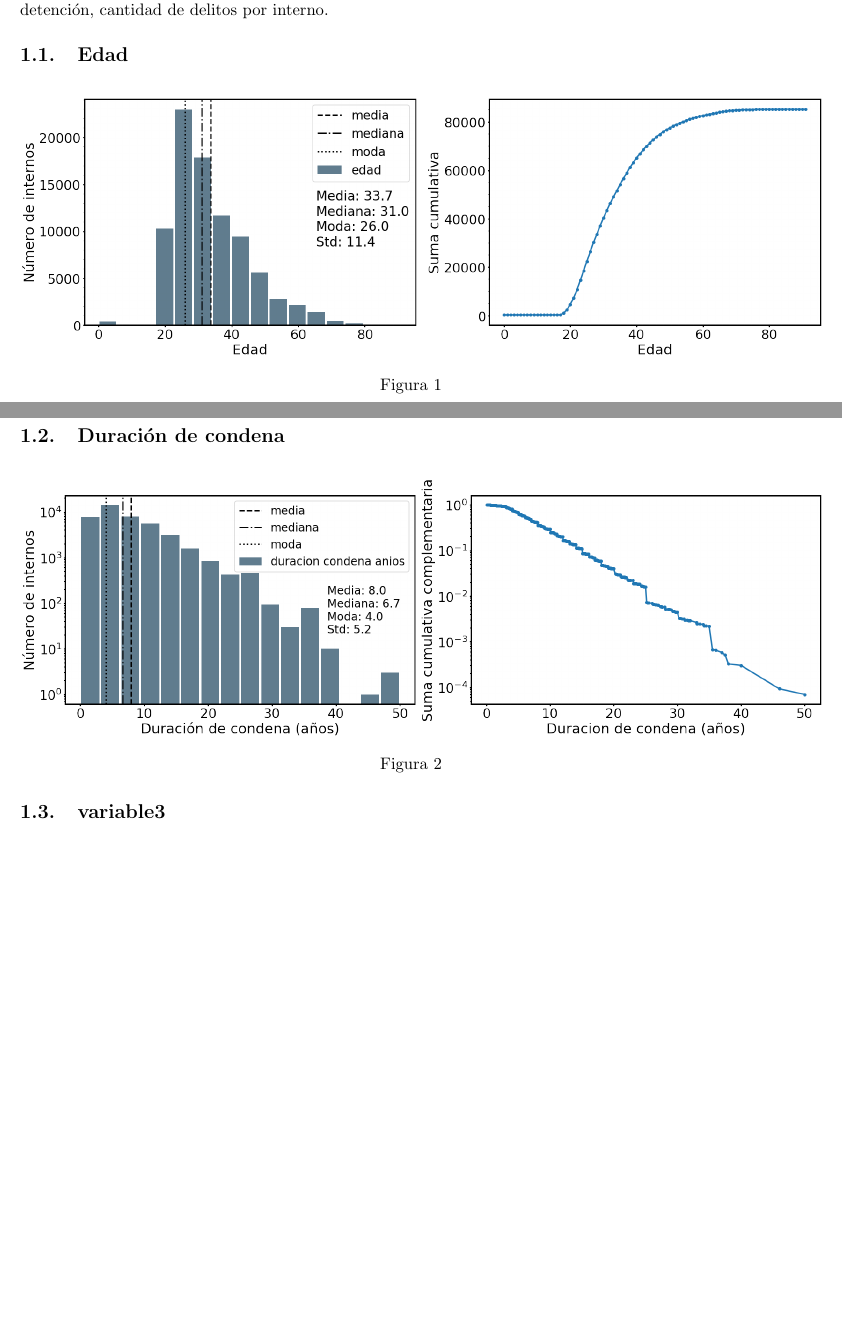
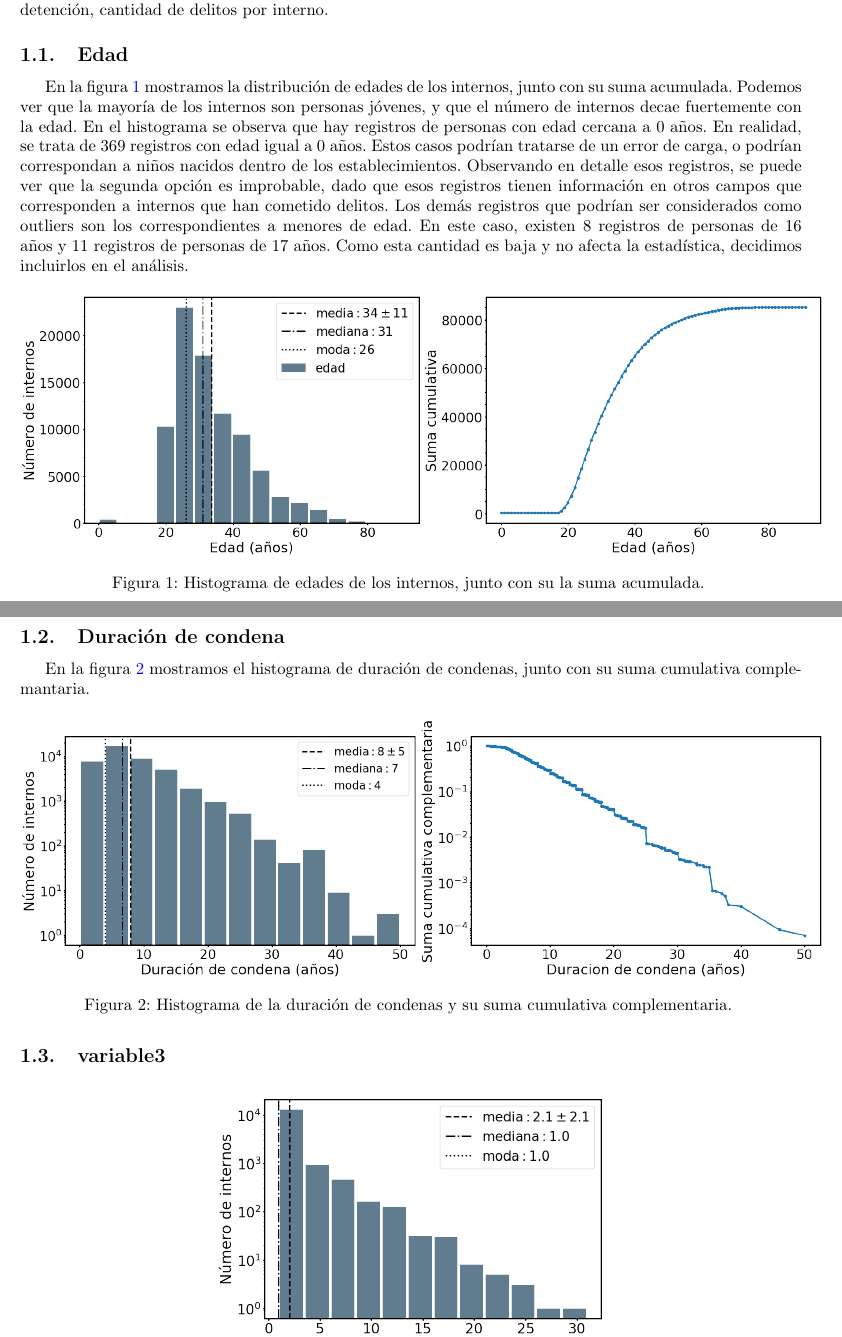
Before and after one commit to nahuelalmeira/poblacionPenal, a LaTeX document (Informe/Informe1.tex): two parts of pages 1 and 2 of 5, joined at a grey line, cut so that both start at the same text, the shorter picture padded with empty space. Compiled offline with pdfLaTeX.

Commit message:
Agrego descripcion al informe y modifico graficos

```diff
--- a/Informe/Informe1.tex
+++ b/Informe/Informe1.tex
@@ -46,18 +46,22 @@ Las variables elegidas fueron: edad, duración de condena, diferencia entre fech
 
 \subsection{Edad}
 
+En la figura \ref{fig:edad} mostramos la distribuci\'on de edades de los internos, junto con su suma acumulada. Podemos ver que la mayor\'ia de los internos son personas j\'ovenes, y que el n\'umero de internos decae fuertemente con la edad. En el histograma se observa que hay registros de personas con edad cercana a 0 años. En realidad, se trata de 369 registros con edad igual a 0 años. Estos casos podr\'ian tratarse de un error de carga, o podr\'ian correspondan a ni\~nos nacidos dentro de los establecimientos. Observando en detalle esos registros, se puede ver que la segunda opci\'on es improbable, dado que esos registros tienen informaci\'on en otros campos que corresponden a internos que han cometido delitos.  Los dem\'as registros que podr\'ian ser considerados como outliers son los correspondientes a menores de edad. En este caso, existen 8 registros de personas de 16 a\~nos y 11 registros de personas de 17 a\~nos. Como esta cantidad es baja y no afecta la estad\'istica, decidimos incluirlos en el an\'alisis.
+
 \begin{figure}[H]
 	\centering
 	\includegraphics[scale=0.28]{graficos/edad.png}
-	\caption{}
+	\caption{Histograma de edades de los internos, junto con su la suma acumulada. \label{fig:edad}}
 \end{figure}
 
 \subsection{Duración de condena}
 
+En la figura \ref{fig:duracion_condena} mostramos el histograma de duraci\'on de condenas, junto con su suma cumulativa complemantaria.
+
 \begin{figure}[H]
 	\centering
-	\includegraphics[scale=0.28]{graficos/duracion.png}
-	\caption{}
+	\includegraphics[scale=0.28]{graficos/duracion_condena.png}
+	\caption{Histograma de la duraci\'on de condenas y su suma cumulativa complementaria. \label{fig:duracion_condena}}
 \end{figure}
 
 \subsection{variable3}
```
Also changed, not shown: Informe/Informe1.pdf, Informe/graficos/cantidad_delitos.png, Informe/graficos/diff_condenado_detencion.png, Informe/graficos/duracion.png (deleted), Informe/graficos/duracion_condena.png (added), Informe/graficos/edad.png, Informe/Informe1.tex (6 more changed lines), 1 other file.
